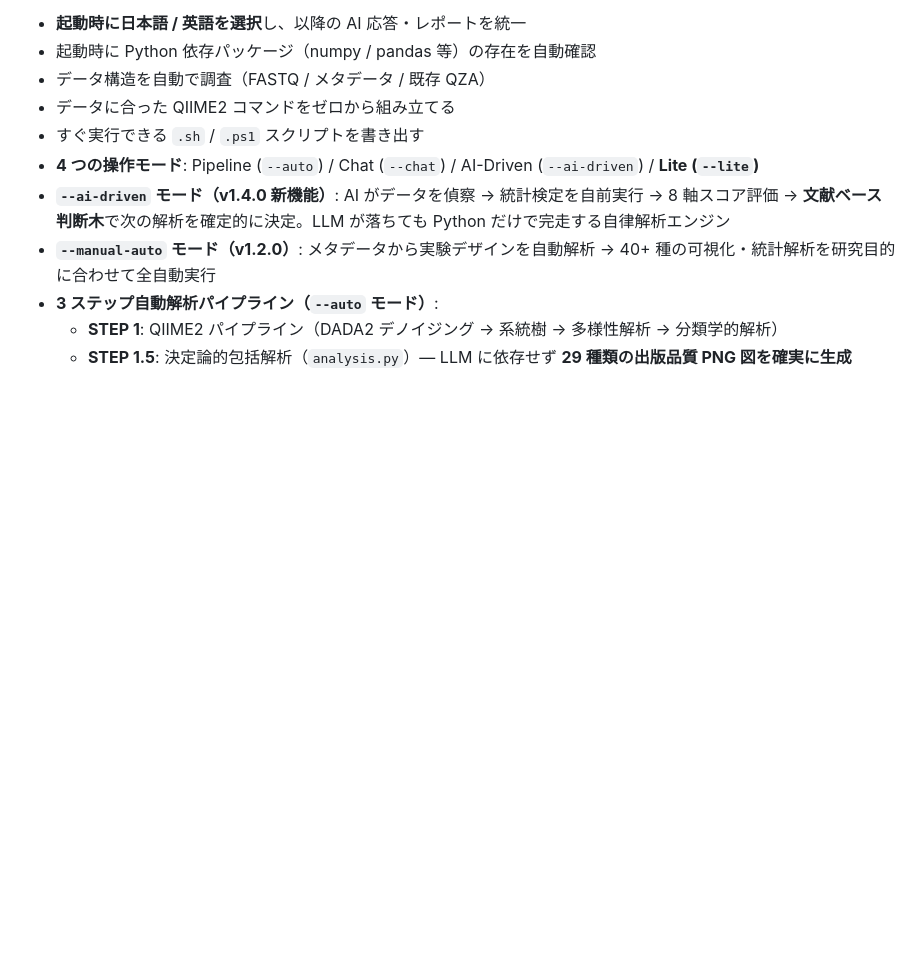
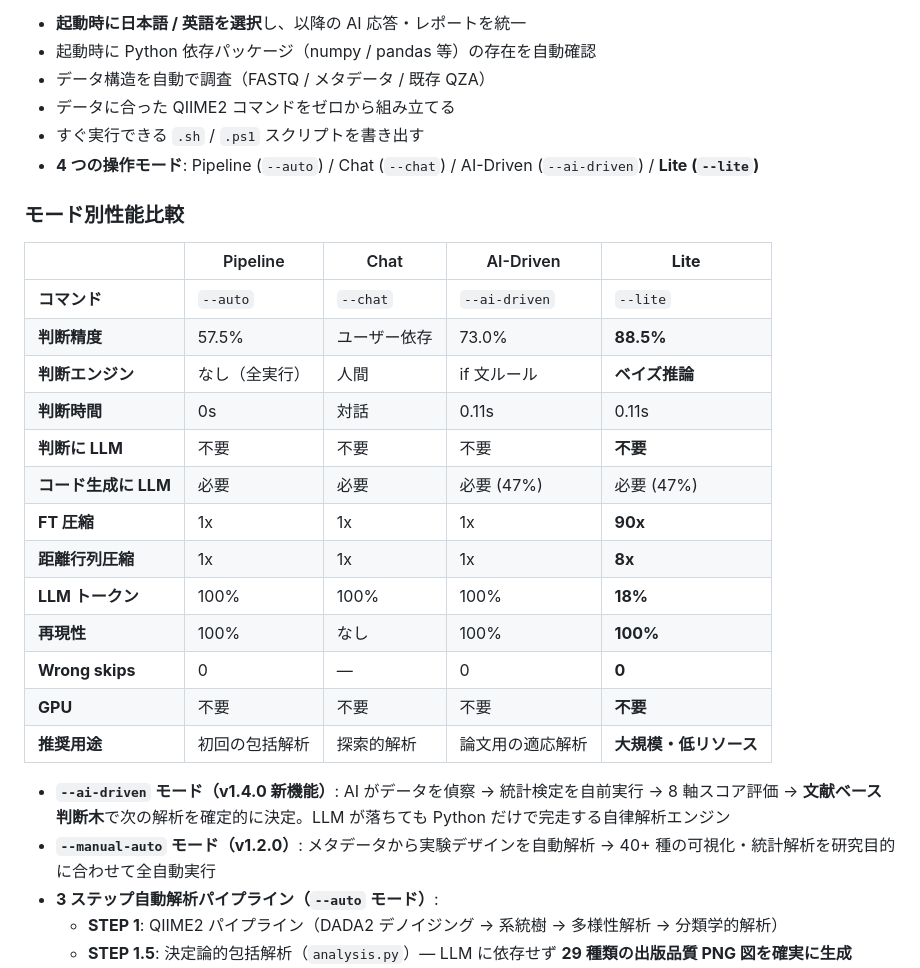
Before and after one commit to Rhizobium-gits/seq2pipe, a Markdown page: README.md, the part around the change. Rendered like a GitHub page; blank space fills up the shorter version.

Commit message:
feat: mode performance comparison table in README
Benchmarked all 4 modes on Moving Pictures (34 samples):

| Mode     | Accuracy | FT Compression | LLM Tokens | Decision Time |
|----------|----------|----------------|------------|---------------|
| Pipeline | 57.5%    | 1x             | 100%       | 0s            |
| Chat     | user     | 1x             | 100%       | interactive   |
| AI-Driven| 73.0%    | 1x             | 100%       | 0.11s         |
| Lite     | 88.5%    | 90x            | 18%        | 0.11s         |

Co-Authored-By: Claude Opus 4.6 (1M context) <noreply@anthropic.com>

```diff
--- a/README.md
+++ b/README.md
@@ -35,6 +35,24 @@
 - データに合った QIIME2 コマンドをゼロから組み立てる
 - すぐ実行できる `.sh` / `.ps1` スクリプトを書き出す
 - **4 つの操作モード**: Pipeline (`--auto`) / Chat (`--chat`) / AI-Driven (`--ai-driven`) / **Lite (`--lite`)**
+
+### モード別性能比較
+
+| | Pipeline | Chat | AI-Driven | **Lite** |
+|---|---|---|---|---|
+| **コマンド** | `--auto` | `--chat` | `--ai-driven` | `--lite` |
+| **判断精度** | 57.5% | ユーザー依存 | 73.0% | **88.5%** |
+| **判断エンジン** | なし（全実行） | 人間 | if 文ルール | **ベイズ推論** |
+| **判断時間** | 0s | 対話 | 0.11s | 0.11s |
+| **判断に LLM** | 不要 | 不要 | 不要 | **不要** |
+| **コード生成に LLM** | 必要 | 必要 | 必要 (47%) | 必要 (47%) |
+| **FT 圧縮** | 1x | 1x | 1x | **90x** |
+| **距離行列圧縮** | 1x | 1x | 1x | **8x** |
+| **LLM トークン** | 100% | 100% | 100% | **18%** |
+| **再現性** | 100% | なし | 100% | **100%** |
+| **Wrong skips** | 0 | — | 0 | **0** |
+| **GPU** | 不要 | 不要 | 不要 | **不要** |
+| **推奨用途** | 初回の包括解析 | 探索的解析 | 論文用の適応解析 | **大規模・低リソース** |
 - **`--ai-driven` モード（v1.4.0 新機能）**: AI がデータを偵察 → 統計検定を自前実行 → 8 軸スコア評価 → **文献ベース判断木**で次の解析を確定的に決定。LLM が落ちても Python だけで完走する自律解析エンジン
 - **`--manual-auto` モード（v1.2.0）**: メタデータから実験デザインを自動解析 → 40+ 種の可視化・統計解析を研究目的に合わせて全自動実行
 - **3 ステップ自動解析パイプライン（`--auto` モード）**:
```
